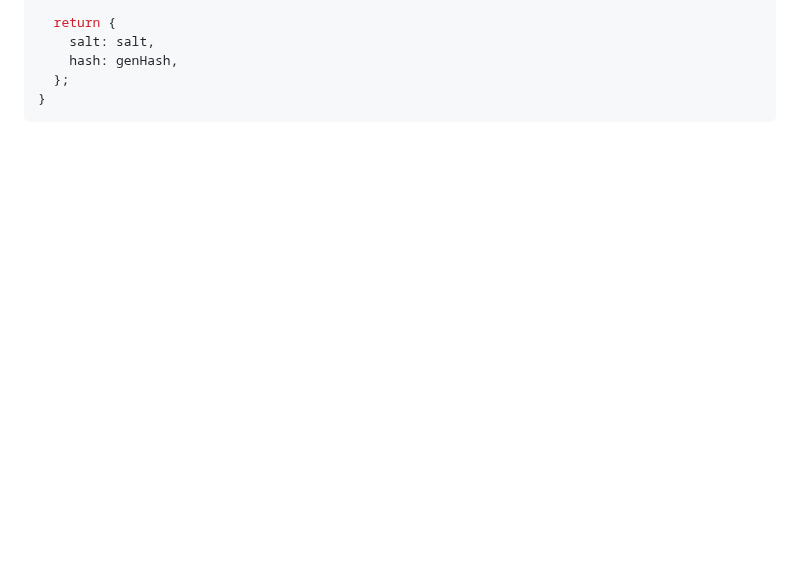
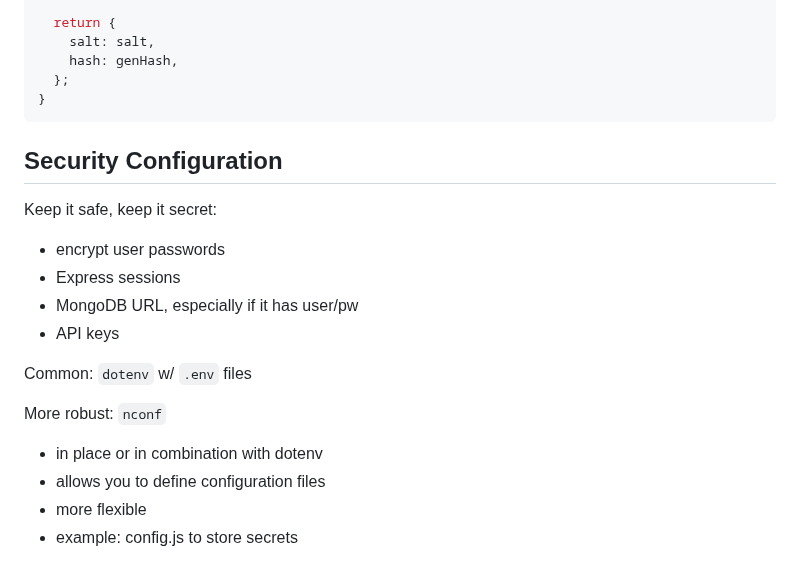
Before and after one commit to bmilcs/odin-project, a Markdown page: express.md, the part around the change. Drawn GitHub-style; blank space fills up the shorter version.

Commit message:
Add dotenv/nconf notes to express

````diff
--- a/express.md
+++ b/express.md
@@ -2440,3 +2440,21 @@ function genPassword(password) {
   };
 }
 ```
+
+## Security Configuration
+
+Keep it safe, keep it secret:
+
+- encrypt user passwords
+- Express sessions
+- MongoDB URL, especially if it has user/pw
+- API keys
+
+Common: `dotenv` w/ `.env` files
+
+More robust: `nconf`
+
+- in place or in combination with dotenv
+- allows you to define configuration files
+- more flexible
+- example: config.js to store secrets
````
